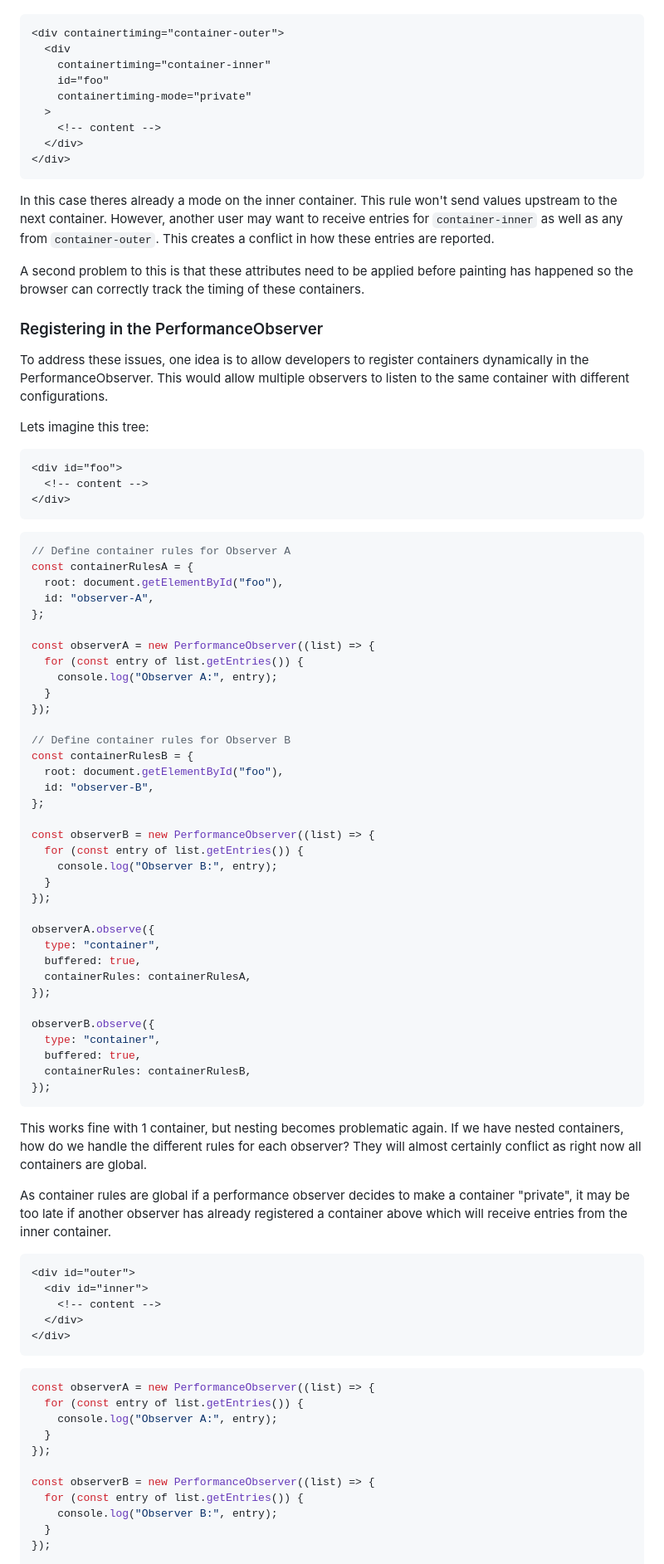
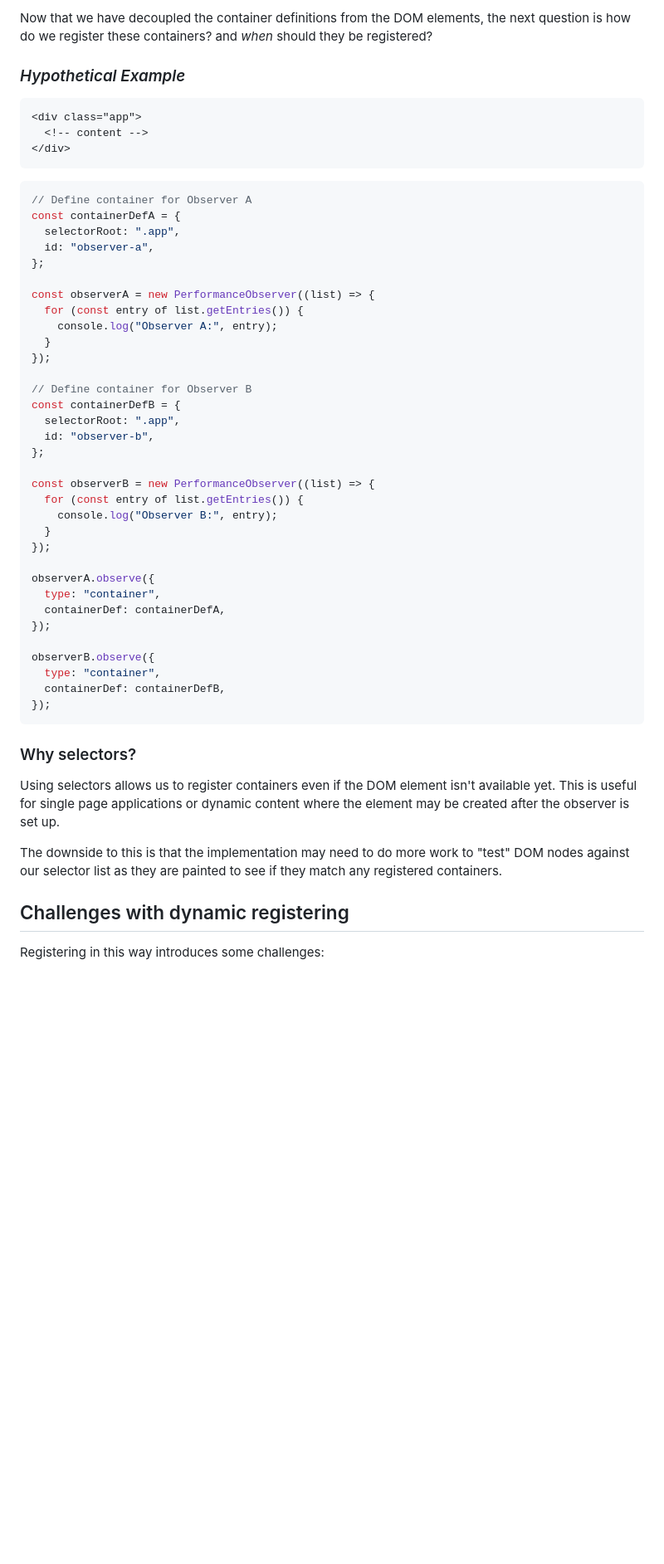
Before and after one commit to bloomberg/container-timing, a Markdown page: docs/container-definitions.md, the part around one of its changes. Shown at 83% size. GitHub-like rendering; blank space fills up the shorter version.

Commit message:
Reduce complexity in the document and focus more on isolated containers (with less emphasis on "modes")

````diff
--- a/docs/container-definitions.md
+++ b/docs/container-definitions.md
@@ -32,37 +88,18 @@ What if multiple observers want to listen to the same container with different r
+Now that we have decoupled the container definitions from the DOM elements, the next question is how do we register these containers? and _when_ should they be registered?
+
+### _Hypothetical Example_
 
 ```html
-<div containertiming="container-outer">
-  <div
-    containertiming="container-inner"
-    id="foo"
-    containertiming-mode="private"
-  >
-    <!-- content -->
-  </div>
-</div>
-```
-
-In this case theres already a mode on the inner container. This rule won't send values upstream to the next container. However, another user may want to receive entries for `container-inner` as well as any from `container-outer`. This creates a conflict in how these entries are reported.
-
-A second problem to this is that these attributes need to be applied before painting has happened so the browser can correctly track the timing of these containers.
-
-### Registering in the PerformanceObserver
-
-To address these issues, one idea is to allow developers to register containers dynamically in the PerformanceObserver. This would allow multiple observers to listen to the same container with different configurations.
-
-Lets imagine this tree:
-
-```html
-<div id="foo">
+<div class="app">
   <!-- content -->
 </div>
 ```
 
 ```javascript
-// Define container rules for Observer A
-const containerRulesA = {
-  root: document.getElementById("foo"),
-  id: "observer-A",
+// Define container for Observer A
+const containerDefA = {
+  selectorRoot: ".app",
+  id: "observer-a",
 };
 
 const observerA = new PerformanceObserver((list) => {
@@ -71,10 +108,10 @@ const observerA = new PerformanceObserver((list) => {
   }
 });
 
-// Define container rules for Observer B
-const containerRulesB = {
-  root: document.getElementById("foo"),
-  id: "observer-B",
+// Define container for Observer B
+const containerDefB = {
+  selectorRoot: ".app",
+  id: "observer-b",
 };
 
 const observerB = new PerformanceObserver((list) => {
@@ -85,39 +122,22 @@ const observerB = new PerformanceObserver((list) => {
 
 observerA.observe({
   type: "container",
-  buffered: true,
-  containerRules: containerRulesA,
+  containerDef: containerDefA,
 });
 
 observerB.observe({
   type: "container",
-  buffered: true,
-  containerRules: containerRulesB,
+  containerDef: containerDefB,
 });
 ```
 
-This works fine with 1 container, but nesting becomes problematic again. If we have nested containers, how do we handle the different rules for each observer? They will almost certainly conflict as right now all containers are global.
+### Why selectors?
 
-As container rules are global if a performance observer decides to make a container "private", it may be too late if another observer has already registered a container above which will receive entries from the inner container.
+Using selectors allows us to register containers even if the DOM element isn't available yet. This is useful for single page applications or dynamic content where the element may be created after the observer is set up.
 
-```html
-<div id="outer">
-  <div id="inner">
-    <!-- content -->
-  </div>
-</div>
-```
+The downside to this is that the implementation may need to do more work to "test" DOM nodes against our selector list as they are painted to see if they match any registered containers.
 
-```javascript
-const observerA = new PerformanceObserver((list) => {
-  for (const entry of list.getEntries()) {
-    console.log("Observer A:", entry);
-  }
-});
+## Challenges with dynamic registering
 
-const observerB = new PerformanceObserver((list) => {
-  for (const entry of list.getEntries()) {
-    console.log("Observer B:", entry);
-  }
-});
+Registering in this way introduces some challenges:
 
````
Also changed, not shown: other parts of docs/container-definitions.md (+125 -105 lines).
